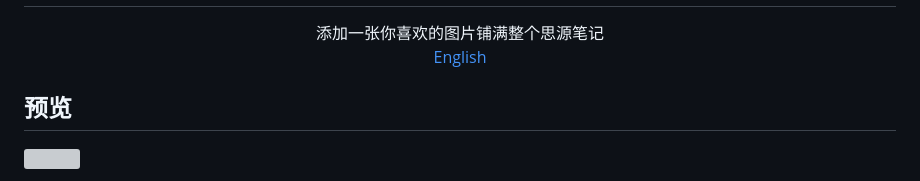
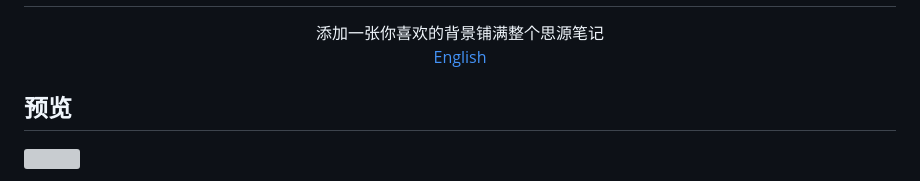
Before and after one commit to HowcanoeWang/siyuan-plugin-background-cover, a Markdown page: README.md, the part around the change. GitHub-like rendering; grey boxes are pictures that could not be loaded.

```diff
--- a/README.md
+++ b/README.md
@@ -7,7 +7,7 @@
 </h1>
 
 <p align="center">
-添加一张你喜欢的图片铺满整个思源笔记
+添加一张你喜欢的背景铺满整个思源笔记
 <br/>
 <a href="./README_en_US.md">English</a>
 </p>
```
Also changed, not shown: README_en_US.md (+1 -1 lines).
